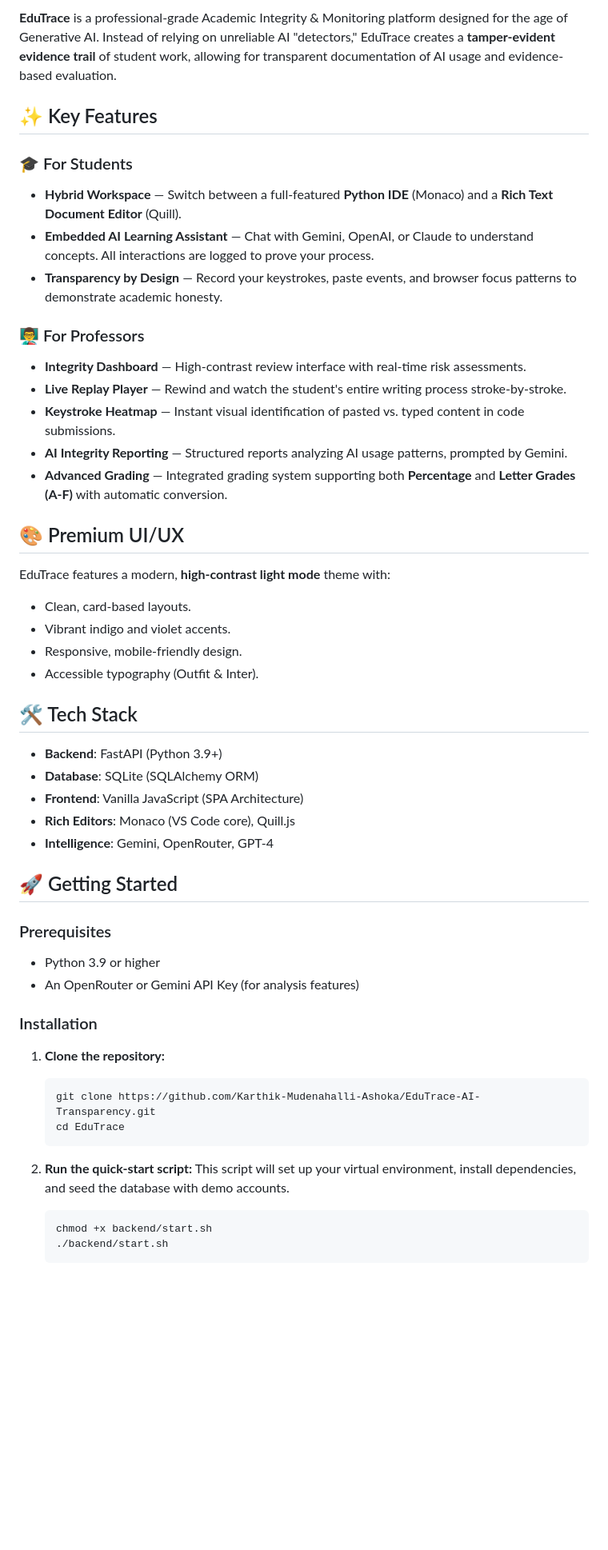
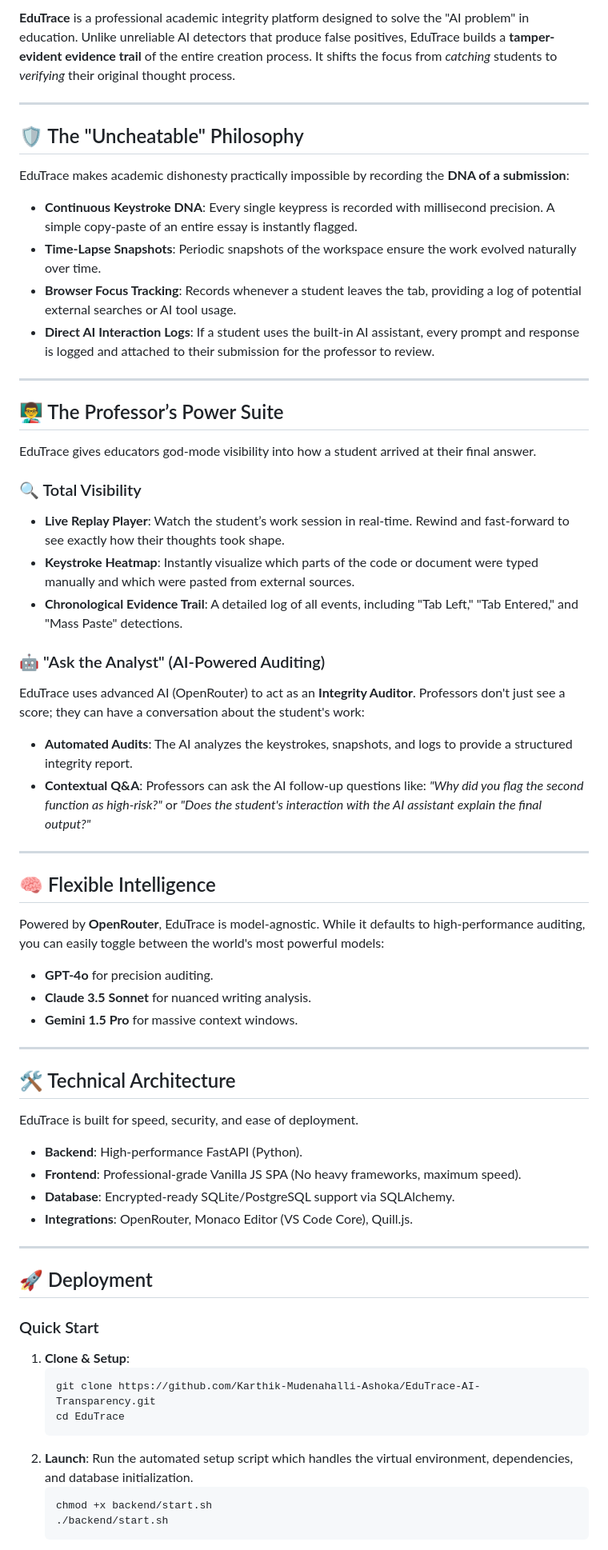
Before and after one commit to Karthik-Mudenahalli-Ashoka/EduTrace-AI-Transparency, a Markdown page: README.md, the part around one of its changes. Shown at 80% size. Rendered like a GitHub page; blank space fills up the shorter version.

Commit message:
EduTrace: Major README overhaul focusing on integrity auditing and uncheatable evidence trail

````diff
--- a/README.md
+++ b/README.md
@@ -4,50 +4,61 @@
 
-**EduTrace** is a professional-grade Academic Integrity & Monitoring platform designed for the age of Generative AI. Instead of relying on unreliable AI "detectors," EduTrace creates a **tamper-evident evidence trail** of student work, allowing for transparent documentation of AI usage and evidence-based evaluation.
+**EduTrace** is a professional academic integrity platform designed to solve the "AI problem" in education. Unlike unreliable AI detectors that produce false positives, EduTrace builds a **tamper-evident evidence trail** of the entire creation process. It shifts the focus from *catching* students to *verifying* their original thought process.
 
-## ✨ Key Features
+---
 
-### 🎓 For Students
-- **Hybrid Workspace** — Switch between a full-featured **Python IDE** (Monaco) and a **Rich Text Document Editor** (Quill).
-- **Embedded AI Learning Assistant** — Chat with Gemini, OpenAI, or Claude to understand concepts. All interactions are logged to prove your process.
-- **Transparency by Design** — Record your keystrokes, paste events, and browser focus patterns to demonstrate academic honesty.
+## 🛡️ The "Uncheatable" Philosophy
+EduTrace makes academic dishonesty practically impossible by recording the **DNA of a submission**:
 
-### 👨‍🏫 For Professors
-- **Integrity Dashboard** — High-contrast review interface with real-time risk assessments.
-- **Live Replay Player** — Rewind and watch the student's entire writing process stroke-by-stroke.
-- **Keystroke Heatmap** — Instant visual identification of pasted vs. typed content in code submissions.
-- **AI Integrity Reporting** — Structured reports analyzing AI usage patterns, prompted by Gemini.
-- **Advanced Grading** — Integrated grading system supporting both **Percentage** and **Letter Grades (A-F)** with automatic conversion.
+*   **Continuous Keystroke DNA**: Every single keypress is recorded with millisecond precision. A simple copy-paste of an entire essay is instantly flagged.
+*   **Time-Lapse Snapshots**: Periodic snapshots of the workspace ensure the work evolved naturally over time.
+*   **Browser Focus Tracking**: Records whenever a student leaves the tab, providing a log of potential external searches or AI tool usage.
+*   **Direct AI Interaction Logs**: If a student uses the built-in AI assistant, every prompt and response is logged and attached to their submission for the professor to review.
 
-## 🎨 Premium UI/UX
-EduTrace features a modern, **high-contrast light mode** theme with:
-- Clean, card-based layouts.
-- Vibrant indigo and violet accents.
-- Responsive, mobile-friendly design.
-- Accessible typography (Outfit & Inter).
+---
 
-## 🛠 Tech Stack
-- **Backend**: FastAPI (Python 3.9+)
-- **Database**: SQLite (SQLAlchemy ORM)
-- **Frontend**: Vanilla JavaScript (SPA Architecture)
-- **Rich Editors**: Monaco (VS Code core), Quill.js
-- **Intelligence**: Gemini, OpenRouter, GPT-4
+## 👨‍🏫 The Professor’s Power Suite
+EduTrace gives educators god-mode visibility into how a student arrived at their final answer.
 
-## 🚀 Getting Started
+### 🔍 Total Visibility
+- **Live Replay Player**: Watch the student’s work session in real-time. Rewind and fast-forward to see exactly how their thoughts took shape.
+- **Keystroke Heatmap**: Instantly visualize which parts of the code or document were typed manually and which were pasted from external sources.
+- **Chronological Evidence Trail**: A detailed log of all events, including "Tab Left," "Tab Entered," and "Mass Paste" detections.
 
-### Prerequisites
-- Python 3.9 or higher
-- An OpenRouter or Gemini API Key (for analysis features)
+### 🤖 "Ask the Analyst" (AI-Powered Auditing)
+EduTrace uses advanced AI (OpenRouter) to act as an **Integrity Auditor**. Professors don't just see a score; they can have a conversation about the student's work:
+*   **Automated Audits**: The AI analyzes the keystrokes, snapshots, and logs to provide a structured integrity report.
+*   **Contextual Q&A**: Professors can ask the AI follow-up questions like: *"Why did you flag the second function as high-risk?"* or *"Does the student's interaction with the AI assistant explain the final output?"*
 
-### Installation
+---
 
-1. **Clone the repository:**
+## 🧠 Flexible Intelligence
+Powered by **OpenRouter**, EduTrace is model-agnostic. While it defaults to high-performance auditing, you can easily toggle between the world's most powerful models:
+*   **GPT-4o** for precision auditing.
+*   **Claude 3.5 Sonnet** for nuanced writing analysis.
+*   **Gemini 1.5 Pro** for massive context windows.
+
+---
+
+## 🛠️ Technical Architecture
+EduTrace is built for speed, security, and ease of deployment.
+
+*   **Backend**: High-performance FastAPI (Python).
+*   **Frontend**: Professional-grade Vanilla JS SPA (No heavy frameworks, maximum speed).
+*   **Database**: Encrypted-ready SQLite/PostgreSQL support via SQLAlchemy.
+*   **Integrations**: OpenRouter, Monaco Editor (VS Code Core), Quill.js.
+
+---
+
+## 🚀 Deployment
+
+### Quick Start
+1. **Clone & Setup**:
    ```bash
    git clone https://github.com/Karthik-Mudenahalli-Ashoka/EduTrace-AI-Transparency.git
    cd EduTrace
    ```
-
-2. **Run the quick-start script:**
-   This script will set up your virtual environment, install dependencies, and seed the database with demo accounts.
+2. **Launch**:
+   Run the automated setup script which handles the virtual environment, dependencies, and database initialization.
    ```bash
    chmod +x backend/start.sh
    ./backend/start.sh
````
Also changed, not shown: other parts of README.md (+5 -27 lines).
